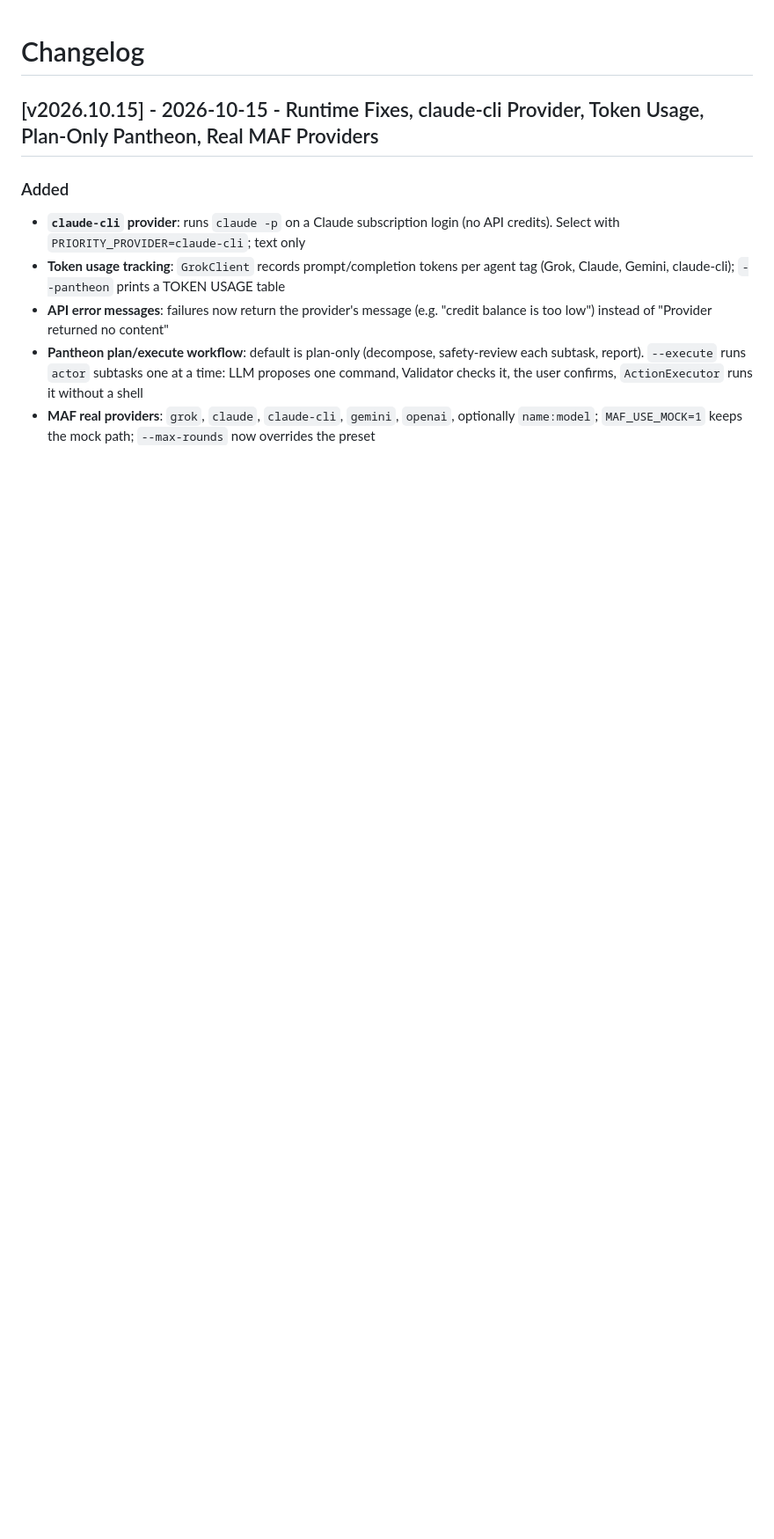
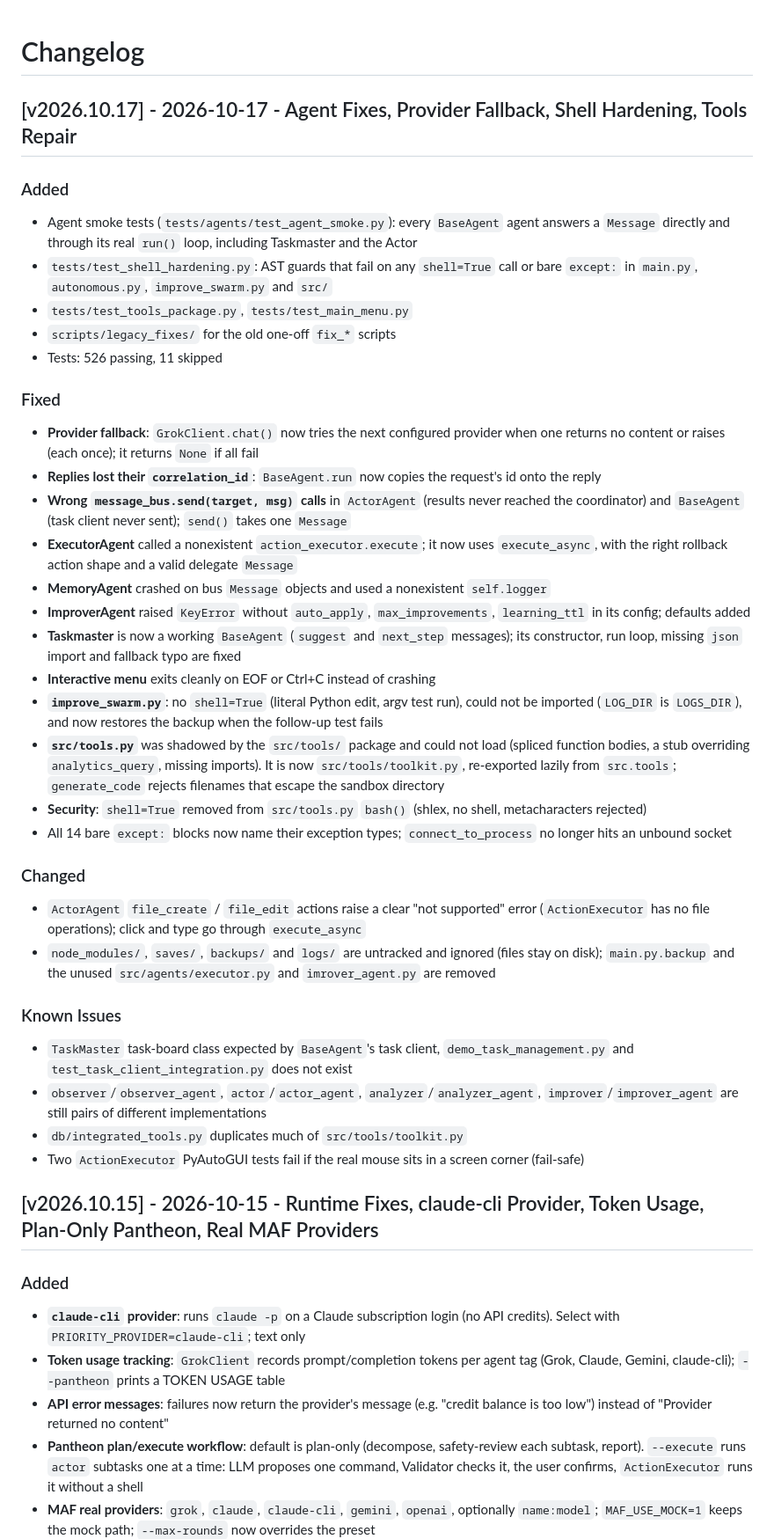
Before and after one commit to zejzl/grokputer, a Markdown page: CHANGELOG.md, the part around the change. Shown at 88% size. Rendered like a GitHub page; blank space fills up the shorter version.

```diff
--- a/CHANGELOG.md
+++ b/CHANGELOG.md
@@ -1,4 +1,37 @@
 # Changelog
+
+## [v2026.10.17] - 2026-10-17 - Agent Fixes, Provider Fallback, Shell Hardening, Tools Repair
+
+### Added
+- Agent smoke tests (`tests/agents/test_agent_smoke.py`): every `BaseAgent` agent answers a `Message` directly and through its real `run()` loop, including Taskmaster and the Actor
+- `tests/test_shell_hardening.py`: AST guards that fail on any `shell=True` call or bare `except:` in `main.py`, `autonomous.py`, `improve_swarm.py` and `src/`
+- `tests/test_tools_package.py`, `tests/test_main_menu.py`
+- `scripts/legacy_fixes/` for the old one-off `fix_*` scripts
+- Tests: 526 passing, 11 skipped
+
+### Fixed
+- **Provider fallback**: `GrokClient.chat()` now tries the next configured provider when one returns no content or raises (each once); it returns `None` if all fail
+- **Replies lost their `correlation_id`**: `BaseAgent.run` now copies the request's id onto the reply
+- **Wrong `message_bus.send(target, msg)` calls** in `ActorAgent` (results never reached the coordinator) and `BaseAgent` (task client never sent); `send()` takes one `Message`
+- **ExecutorAgent** called a nonexistent `action_executor.execute`; it now uses `execute_async`, with the right rollback action shape and a valid delegate `Message`
+- **MemoryAgent** crashed on bus `Message` objects and used a nonexistent `self.logger`
+- **ImproverAgent** raised `KeyError` without `auto_apply`, `max_improvements`, `learning_ttl` in its config; defaults added
+- **Taskmaster** is now a working `BaseAgent` (`suggest` and `next_step` messages); its constructor, run loop, missing `json` import and fallback typo are fixed
+- **Interactive menu** exits cleanly on EOF or Ctrl+C instead of crashing
+- **`improve_swarm.py`**: no `shell=True` (literal Python edit, argv test run), could not be imported (`LOG_DIR` is `LOGS_DIR`), and now restores the backup when the follow-up test fails
+- **`src/tools.py`** was shadowed by the `src/tools/` package and could not load (spliced function bodies, a stub overriding `analytics_query`, missing imports). It is now `src/tools/toolkit.py`, re-exported lazily from `src.tools`; `generate_code` rejects filenames that escape the sandbox directory
+- **Security**: `shell=True` removed from `src/tools.py` `bash()` (shlex, no shell, metacharacters rejected)
+- All 14 bare `except:` blocks now name their exception types; `connect_to_process` no longer hits an unbound socket
+
+### Changed
+- `ActorAgent` `file_create` / `file_edit` actions raise a clear "not supported" error (`ActionExecutor` has no file operations); click and type go through `execute_async`
+- `node_modules/`, `saves/`, `backups/` and `logs/` are untracked and ignored (files stay on disk); `main.py.backup` and the unused `src/agents/executor.py` and `imrover_agent.py` are removed
+
+### Known Issues
+- `TaskMaster` task-board class expected by `BaseAgent`'s task client, `demo_task_management.py` and `test_task_client_integration.py` does not exist
+- `observer`/`observer_agent`, `actor`/`actor_agent`, `analyzer`/`analyzer_agent`, `improver`/`improver_agent` are still pairs of different implementations
+- `db/integrated_tools.py` duplicates much of `src/tools/toolkit.py`
+- Two `ActionExecutor` PyAutoGUI tests fail if the real mouse sits in a screen corner (fail-safe)
 
 ## [v2026.10.15] - 2026-10-15 - Runtime Fixes, claude-cli Provider, Token Usage, Plan-Only Pantheon, Real MAF Providers
 
```
Also changed, not shown: DEVELOPMENT_PLAN.md (+1 -1 lines), README.md (+2 -2 lines).
